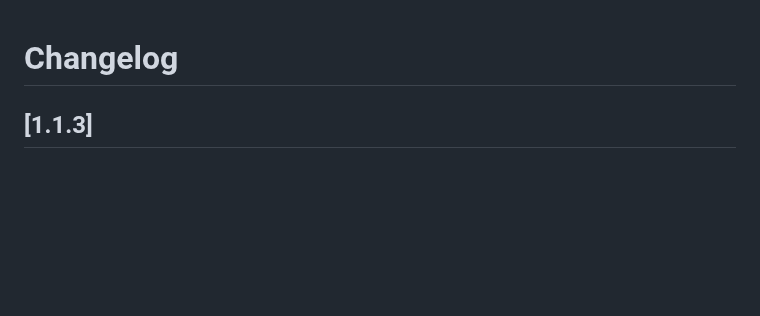
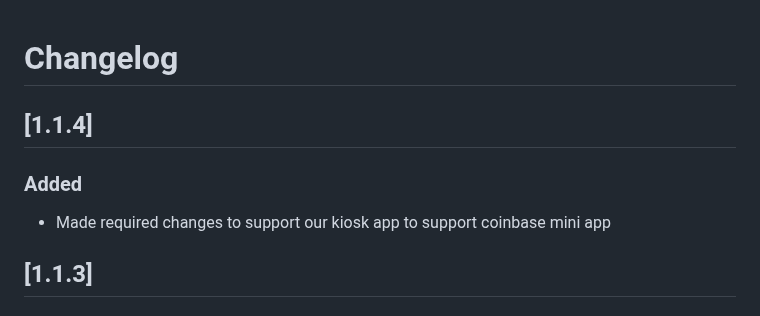
Before and after one commit to shanmukh0504/kiosk, a Markdown page: CHANGELOG.md, the part around the change. GitHub-like rendering; blank space fills up the shorter version.

Commit message:
update changelog

```diff
--- a/CHANGELOG.md
+++ b/CHANGELOG.md
@@ -1,4 +1,10 @@
 # Changelog
+
+## [1.1.4]
+
+### Added
+
+- Made required changes to support our kiosk app to support coinbase mini app
 
 ## [1.1.3]
 
```
